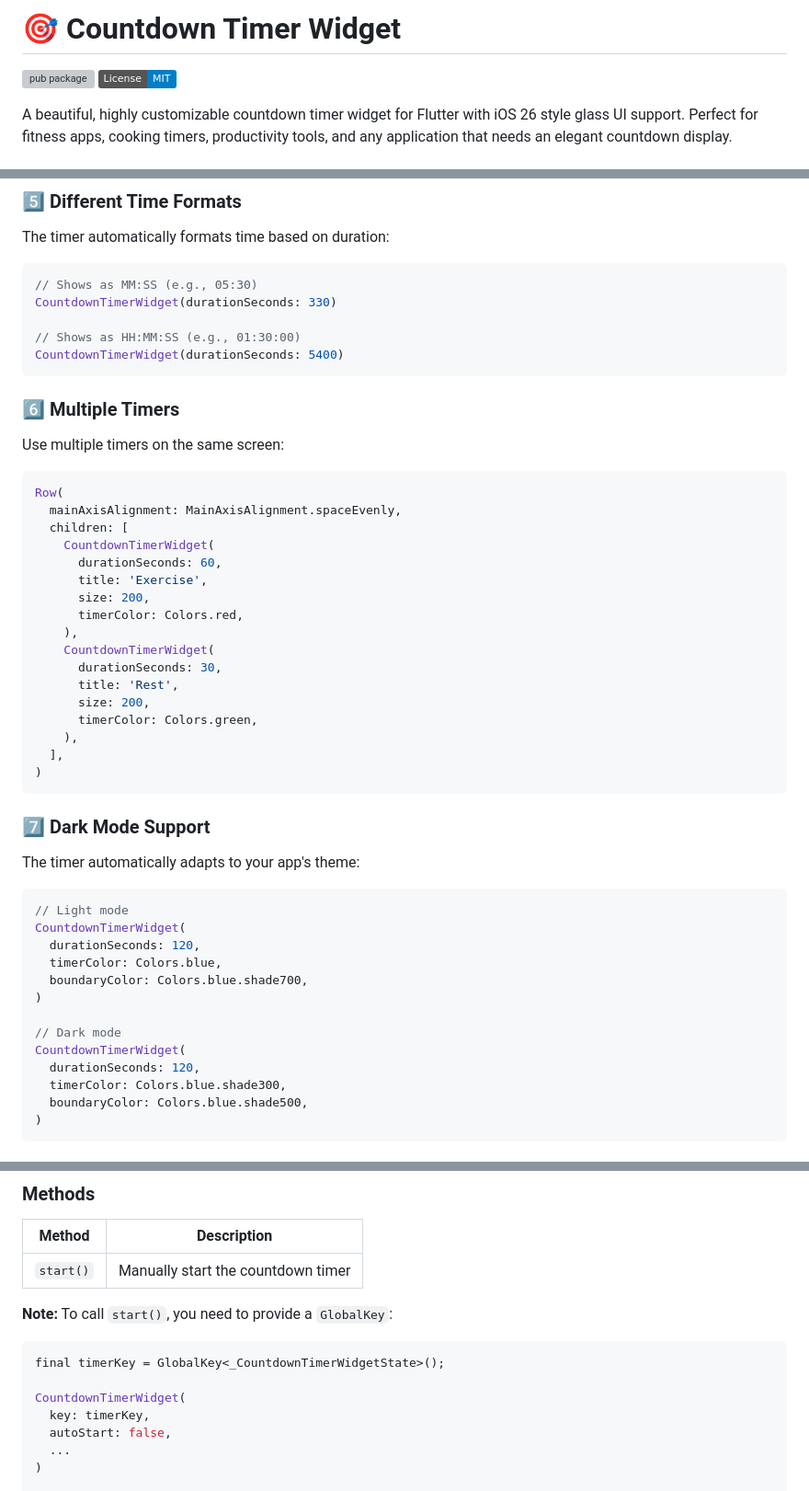
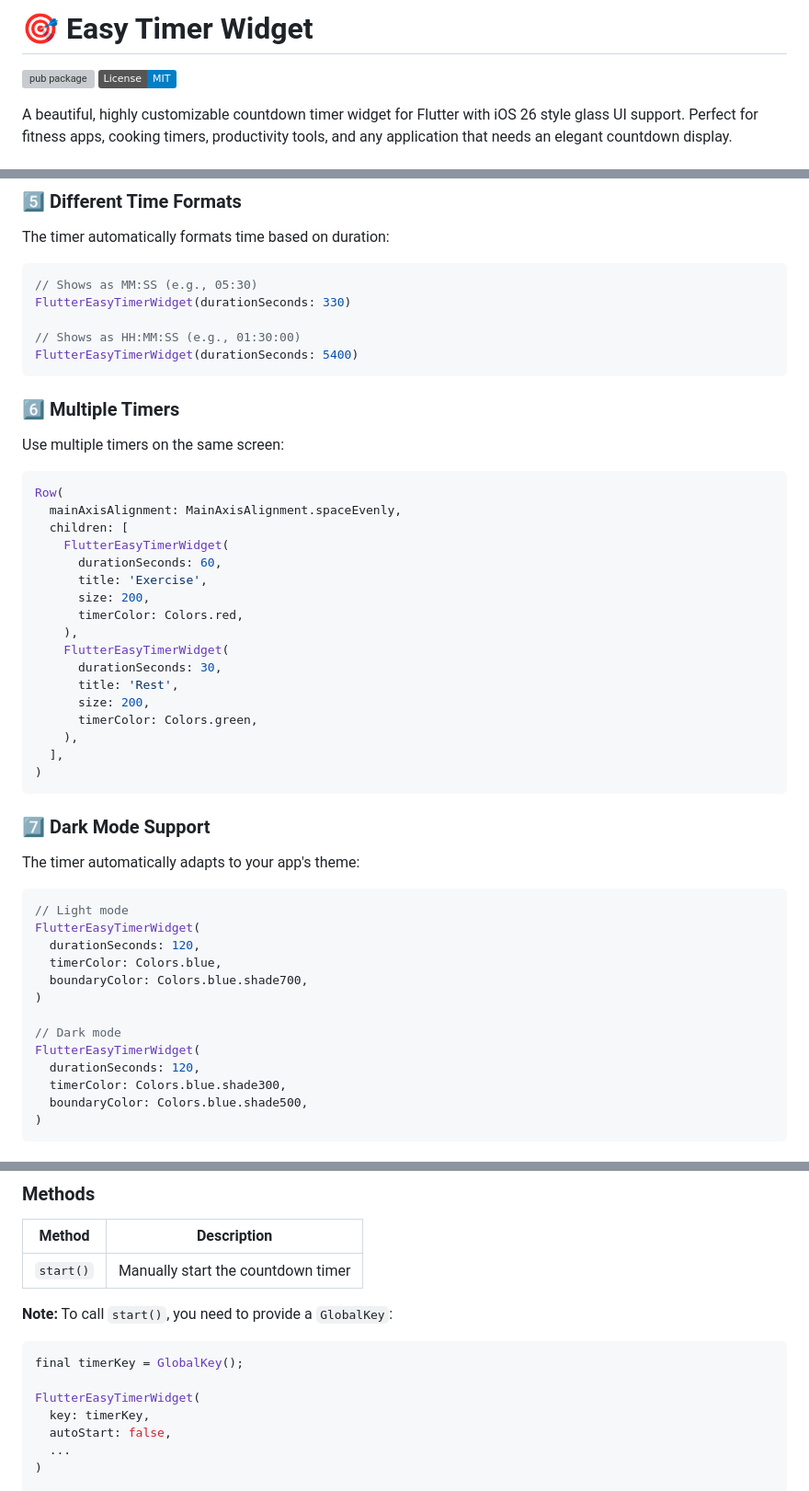
Before and after one commit to jc-27901/flutter_easy_timer, a Markdown page: README.md, 3 parts joined by grey strips. Shown at 92% size. Rendered like a GitHub page; badges without logos; grey boxes are pictures that could not be loaded.

````diff
--- a/README.md
+++ b/README.md
@@ -1,2 +1,2 @@
-# 🎯 Countdown Timer Widget
+# 🎯 Easy Timer Widget
 
@@ -218,10 +218,10 @@ The timer automatically formats time based on duration:
 
 ```dart
 // Shows as MM:SS (e.g., 05:30)
-CountdownTimerWidget(durationSeconds: 330)
+FlutterEasyTimerWidget(durationSeconds: 330)
 
 // Shows as HH:MM:SS (e.g., 01:30:00)
-CountdownTimerWidget(durationSeconds: 5400)
+FlutterEasyTimerWidget(durationSeconds: 5400)
 ```
 
 ### 6️⃣ Multiple Timers
@@ -232,13 +232,13 @@ Use multiple timers on the same screen:
 Row(
   mainAxisAlignment: MainAxisAlignment.spaceEvenly,
   children: [
-    CountdownTimerWidget(
+    FlutterEasyTimerWidget(
       durationSeconds: 60,
       title: 'Exercise',
       size: 200,
       timerColor: Colors.red,
     ),
-    CountdownTimerWidget(
+    FlutterEasyTimerWidget(
       durationSeconds: 30,
       title: 'Rest',
       size: 200,
@@ -254,14 +254,14 @@ The timer automatically adapts to your app's theme:
 
 ```dart
 // Light mode
-CountdownTimerWidget(
+FlutterEasyTimerWidget(
   durationSeconds: 120,
   timerColor: Colors.blue,
   boundaryColor: Colors.blue.shade700,
 )
 
 // Dark mode
-CountdownTimerWidget(
+FlutterEasyTimerWidget(
   durationSeconds: 120,
   timerColor: Colors.blue.shade300,
   boundaryColor: Colors.blue.shade500,
@@ -366,9 +366,9 @@ class WorkoutTimer extends StatelessWidget {
 **Note:** To call `start()`, you need to provide a `GlobalKey`:
 
 ```dart
-final timerKey = GlobalKey<_CountdownTimerWidgetState>();
+final timerKey = GlobalKey();
 
-CountdownTimerWidget(
+FlutterEasyTimerWidget(
   key: timerKey,
   autoStart: false,
   ...
````
Also changed, not shown: other parts of README.md (+18 -18 lines).
